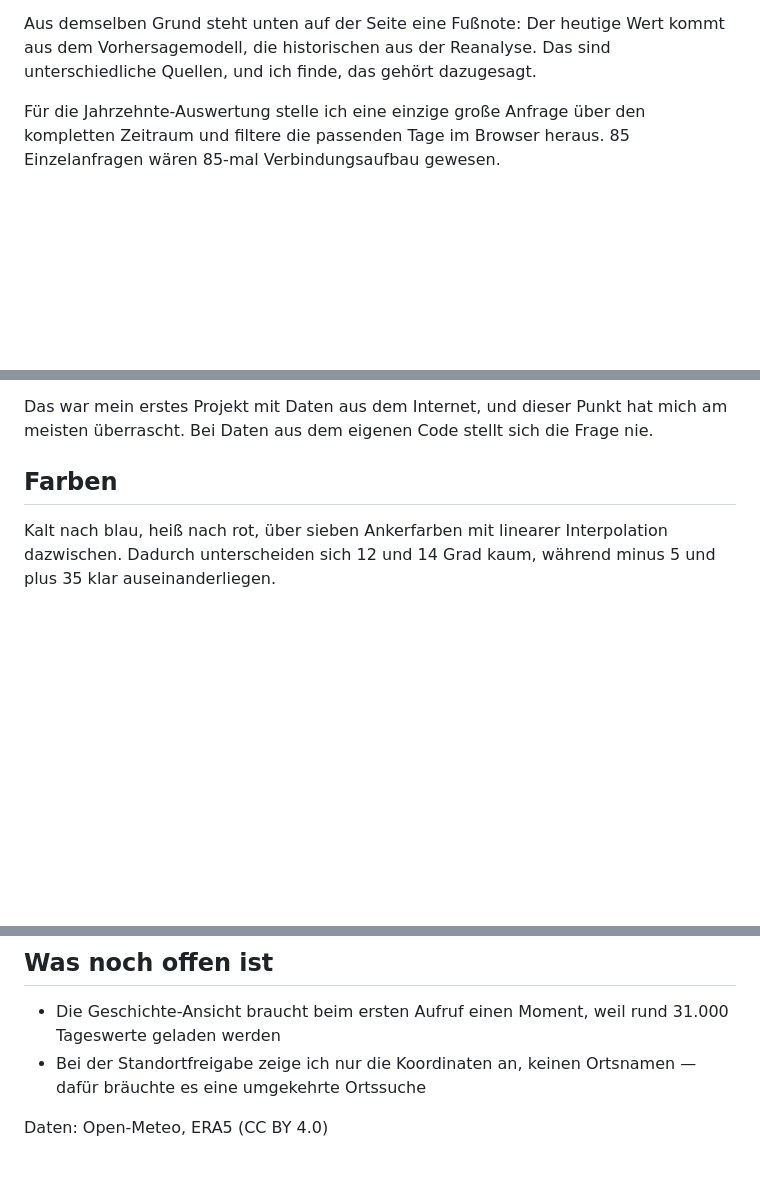
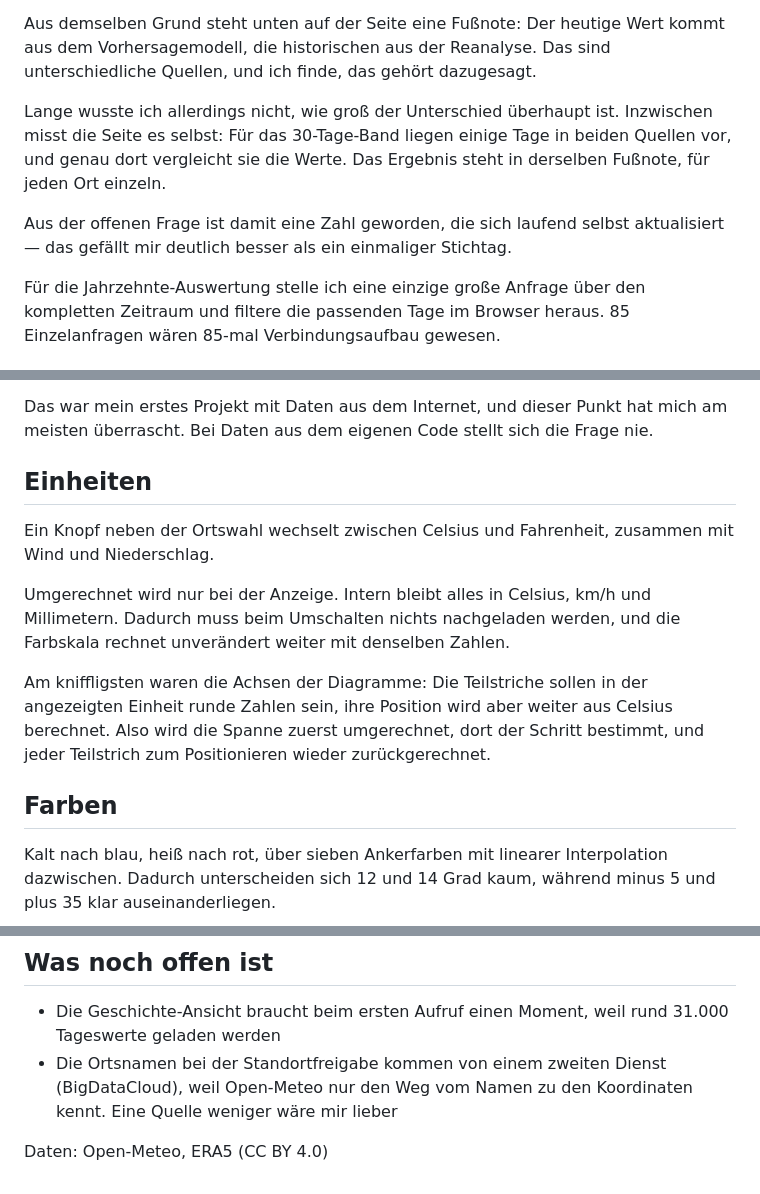
Before and after one commit to Erdinc55/Wetter, a Markdown page: README.md, 3 parts joined by grey strips. GitHub-like rendering; blank space fills up the shorter version.

Commit message:
Update README.md
Ortsname, Quellenvergleich und Einheiten, fixes #1, fixes #2, fixes #3

```diff
--- a/README.md
+++ b/README.md
@@ -44,6 +44,14 @@ Aus demselben Grund steht unten auf der Seite eine Fußnote: Der heutige Wert
 kommt aus dem Vorhersagemodell, die historischen aus der Reanalyse. Das sind
 unterschiedliche Quellen, und ich finde, das gehört dazugesagt.
 
+Lange wusste ich allerdings nicht, wie groß der Unterschied überhaupt ist.
+Inzwischen misst die Seite es selbst: Für das 30-Tage-Band liegen einige Tage
+in beiden Quellen vor, und genau dort vergleicht sie die Werte. Das Ergebnis
+steht in derselben Fußnote, für jeden Ort einzeln.
+
+Aus der offenen Frage ist damit eine Zahl geworden, die sich laufend selbst
+aktualisiert — das gefällt mir deutlich besser als ein einmaliger Stichtag.
+
 Für die Jahrzehnte-Auswertung stelle ich eine einzige große Anfrage über den
 kompletten Zeitraum und filtere die passenden Tage im Browser heraus. 85
 Einzelanfragen wären 85-mal Verbindungsaufbau gewesen.
@@ -63,6 +71,20 @@ Antwort verworfen.
 Das war mein erstes Projekt mit Daten aus dem Internet, und dieser Punkt hat
 mich am meisten überrascht. Bei Daten aus dem eigenen Code stellt sich die
 Frage nie.
+
+## Einheiten
+
+Ein Knopf neben der Ortswahl wechselt zwischen Celsius und Fahrenheit,
+zusammen mit Wind und Niederschlag.
+
+Umgerechnet wird nur bei der Anzeige. Intern bleibt alles in Celsius, km/h und
+Millimetern. Dadurch muss beim Umschalten nichts nachgeladen werden, und die
+Farbskala rechnet unverändert weiter mit denselben Zahlen.
+
+Am kniffligsten waren die Achsen der Diagramme: Die Teilstriche sollen in der
+angezeigten Einheit runde Zahlen sein, ihre Position wird aber weiter aus
+Celsius berechnet. Also wird die Spanne zuerst umgerechnet, dort der Schritt
+bestimmt, und jeder Teilstrich zum Positionieren wieder zurückgerechnet.
 
 ## Farben
 
@@ -96,7 +118,8 @@ Anzahl der Vorhersagetage stehen oben in `script.js` im Block `KONFIG`.
 
 - Die Geschichte-Ansicht braucht beim ersten Aufruf einen Moment, weil rund
   31.000 Tageswerte geladen werden
-- Bei der Standortfreigabe zeige ich nur die Koordinaten an, keinen Ortsnamen —
-  dafür bräuchte es eine umgekehrte Ortssuche
+- Die Ortsnamen bei der Standortfreigabe kommen von einem zweiten Dienst
+  (BigDataCloud), weil Open-Meteo nur den Weg vom Namen zu den Koordinaten
+  kennt. Eine Quelle weniger wäre mir lieber
 
 Daten: Open-Meteo, ERA5 (CC BY 4.0)
```
